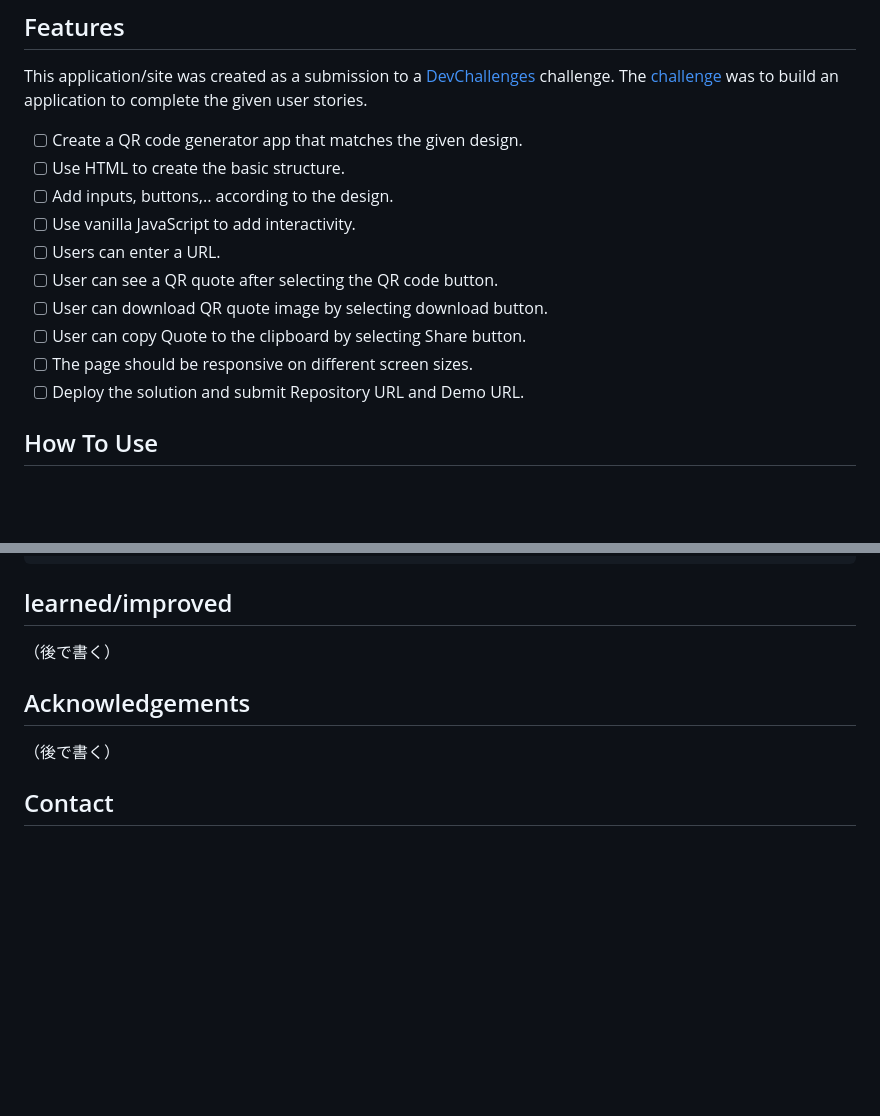
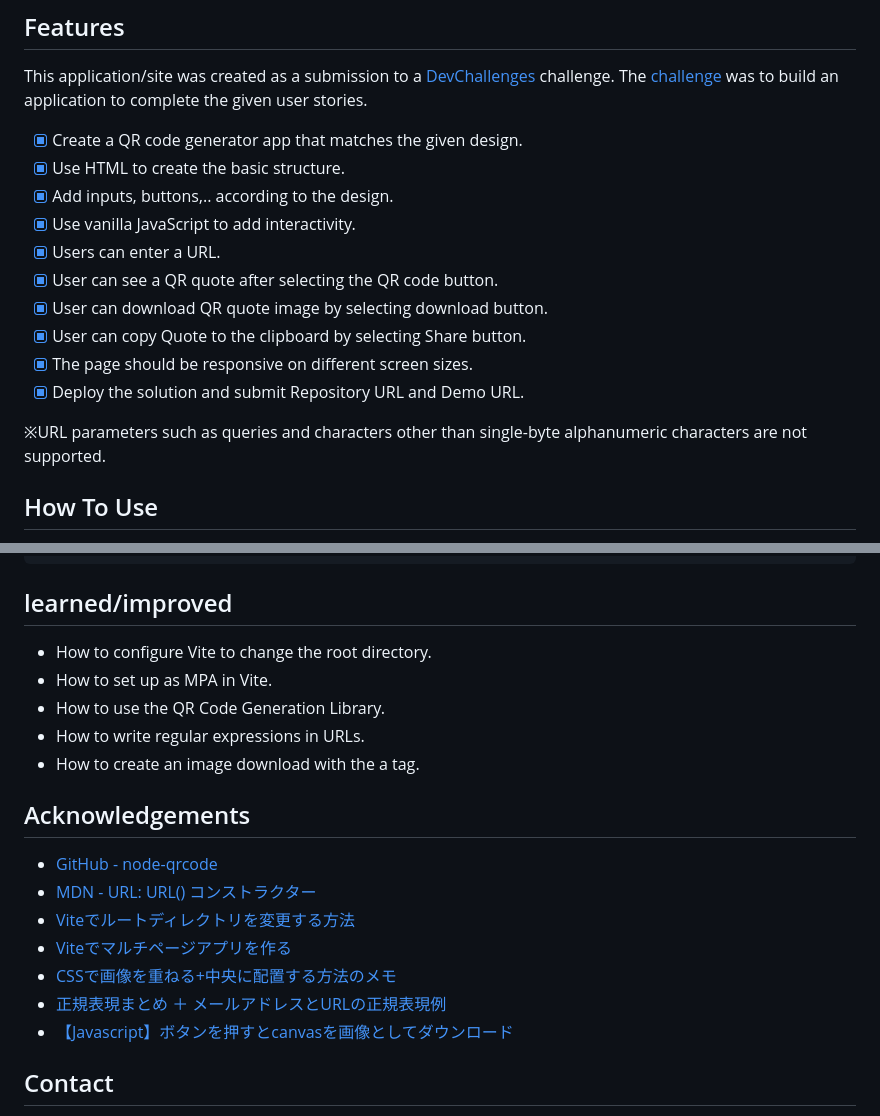
Before and after one commit to h-yoshikawa44/ch-qr-code-generator, a Markdown page: README.md, 2 parts joined by grey strips. Rendered like a GitHub page; blank space fills up the shorter version.

Commit message:
docs: 課題公開に合わせてREADME更新(#7)

```diff
--- a/README.md
+++ b/README.md
@@ -71,16 +76,18 @@ Other major libraries
 
 This application/site was created as a submission to a [DevChallenges](https://devchallenges.io/challenges) challenge. The [challenge](https://devchallenges.io/challenge/random-quote) was to build an application to complete the given user stories.
 
-- [ ] Create a QR code generator app that matches the given design.
-- [ ] Use HTML to create the basic structure.
-- [ ] Add inputs, buttons,.. according to the design.
-- [ ] Use vanilla JavaScript to add interactivity.
-- [ ] Users can enter a URL.
-- [ ] User can see a QR quote after selecting the QR code button.
-- [ ] User can download QR quote image by selecting download button.
-- [ ] User can copy Quote to the clipboard by selecting Share button.
-- [ ] The page should be responsive on different screen sizes.
-- [ ] Deploy the solution and submit Repository URL and Demo URL.
+- [x] Create a QR code generator app that matches the given design.
+- [x] Use HTML to create the basic structure.
+- [x] Add inputs, buttons,.. according to the design.
+- [x] Use vanilla JavaScript to add interactivity.
+- [x] Users can enter a URL.
+- [x] User can see a QR quote after selecting the QR code button.
+- [x] User can download QR quote image by selecting download button.
+- [x] User can copy Quote to the clipboard by selecting Share button.
+- [x] The page should be responsive on different screen sizes.
+- [x] Deploy the solution and submit Repository URL and Demo URL.
+
+※URL parameters such as queries and characters other than single-byte alphanumeric characters are not supported.
 
 ## How To Use
 
@@ -103,13 +110,23 @@ npm run dev
 
 ## learned/improved
 
-（後で書く）
+- How to configure Vite to change the root directory.
+- How to set up as MPA in Vite.
+- How to use the QR Code Generation Library.
+- How to write regular expressions in URLs.
+- How to create an image download with the a tag.
 
 ## Acknowledgements
 
 <!-- This section should list any articles or add-ons/plugins that helps you to complete the project. This is optional but it will help you in the future. For exmpale -->
 
-（後で書く）
+- [GitHub - node-qrcode](https://github.com/soldair/node-qrcode)
+- [MDN - URL: URL() コンストラクター](https://developer.mozilla.org/ja/docs/Web/API/URL/URL)
+- [Viteでルートディレクトリを変更する方法](https://mai.kosodante.com/vite%E3%81%A7%E3%83%AB%E3%83%BC%E3%83%88%E3%83%87%E3%82%A3%E3%83%AC%E3%82%AF%E3%83%88%E3%83%AA%E3%82%92%E5%A4%89%E6%9B%B4%E3%81%99%E3%82%8B%E6%96%B9%E6%B3%95-2/)
+- [Viteでマルチページアプリを作る](https://zenn.dev/s_takashi/articles/d033401905ccf9)
+- [CSSで画像を重ねる+中央に配置する方法のメモ](https://qiita.com/sawakoshi_yy/items/d272dbc7df8b12f2c406)
+- [正規表現まとめ ＋ メールアドレスとURLの正規表現例](https://qiita.com/str32/items/a692073af32757618042)
+- [【Javascript】ボタンを押すとcanvasを画像としてダウンロード](https://qiita.com/lookman/items/d93dd62a41f17a4d2de8)
 
 ## Contact
 
```
Also changed, not shown: other parts of README.md (+11 -6 lines).
